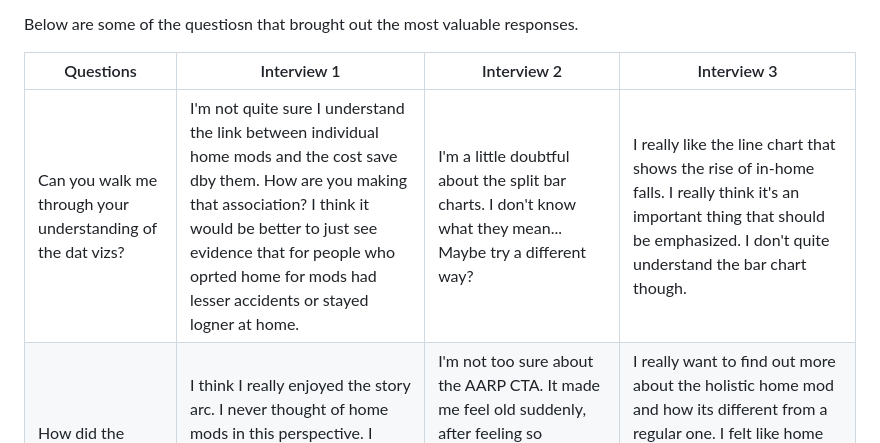
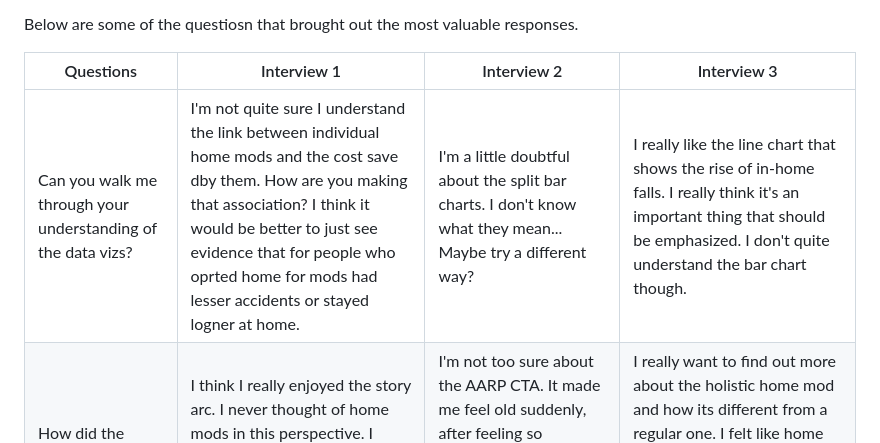
Before and after one commit to EashwariS-1109/eashwarisamant_portfolio, a Markdown page: final-project-part-two.md, the part around the change. GitHub-like rendering.

```diff
--- a/final-project-part-two.md
+++ b/final-project-part-two.md
@@ -42,7 +42,7 @@ Below are some of the questiosn that brought out the most valuable responses.
 
 | Questions               | Interview 1  | Interview 2 | Interview 3 |
 |-------------------------|--------------------------------|-------------|-------------|
-| Can you walk me through your understanding of the dat vizs? | I'm not quite sure I understand the link between individual home mods and the cost save dby them. How are you making that association? I think it would be better to just see evidence that for people who oprted home for mods had lesser accidents or stayed logner at home.           | I'm a little doubtful about the split bar charts. I don't know what they mean... Maybe try a different way?             | I really like the line chart that shows the rise of in-home falls. I really think it's an important thing that should be emphasized. I don't quite understand the bar chart though.             |
+| Can you walk me through your understanding of the data vizs? | I'm not quite sure I understand the link between individual home mods and the cost save dby them. How are you making that association? I think it would be better to just see evidence that for people who oprted home for mods had lesser accidents or stayed logner at home.           | I'm a little doubtful about the split bar charts. I don't know what they mean... Maybe try a different way?             | I really like the line chart that shows the rise of in-home falls. I really think it's an important thing that should be emphasized. I don't quite understand the bar chart though.             |
 | How did the ending make you feel?                        | I think I really enjoyed the story arc. I never thought of home mods in this perspective. I think I would be really inclined to find out what the holistic home mod is. Can you give more info about it at the end?                               | I'm not too sure about the AARP CTA. It made me feel old suddenly, after feeling so empowered at the beginning of the arc. It's just the association of AARP with aging I guess.            | I really want to find out more about the holistic home mod and how its different from a regular one. I felt like home mods didn't need to be sad, clinical and make me feel like an oldie. I think there's another way to look at it and I'm curious to find out.             |
 | Was all the text legible? Did you have trouble reading?                        | In a lot of places the body copy font was too thin and light. I use reading glasses and it made me strain my eyes.                                | I really like the colors and fonts. The titles are bold and give me confidence about the content. I'd double check the lightness of the font.            | The font size for the body copy was a little smaller than I'm used to reading. It would be helpful to fix that. have you thought about what size of screen this is presented in?            |
 
```
